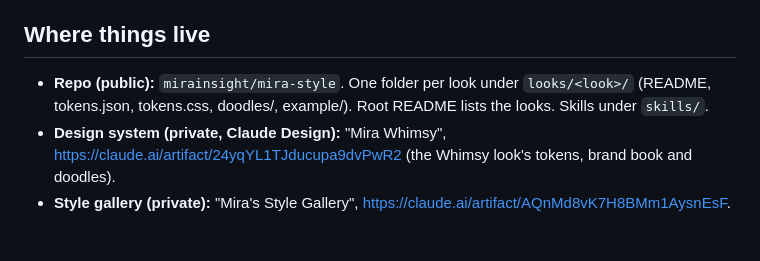
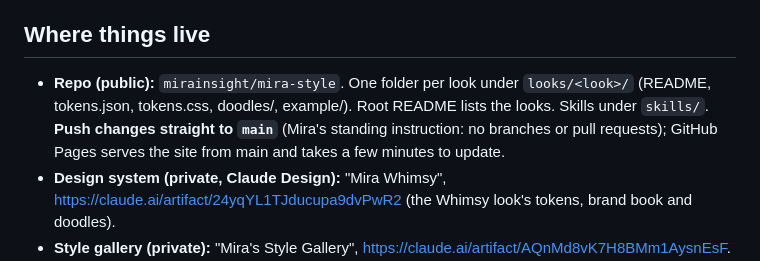
Before and after one commit to mirainsight/mira-style, a Markdown page: skills/mira-design/SKILL.md, the part around the change. GitHub-like rendering; blank space fills up the shorter version.

Commit message:
Skills: note Mira's standing instruction to push straight to main
Co-Authored-By: Claude Opus 5.5 <noreply@anthropic.com>
Claude-Session: https://claude.ai/code/session_017MNC5afG69VSDu3YMfqitG

```diff
--- a/skills/mira-design/SKILL.md
+++ b/skills/mira-design/SKILL.md
@@ -9,7 +9,7 @@ How Mira's designs are made. Her styles live in a collection called **mira-style
 
 ## Where things live
 
-- **Repo (public):** `mirainsight/mira-style`. One folder per look under `looks/<look>/` (README, tokens.json, tokens.css, doodles/, example/). Root README lists the looks. Skills under `skills/`.
+- **Repo (public):** `mirainsight/mira-style`. One folder per look under `looks/<look>/` (README, tokens.json, tokens.css, doodles/, example/). Root README lists the looks. Skills under `skills/`. **Push changes straight to `main`** (Mira's standing instruction: no branches or pull requests); GitHub Pages serves the site from main and takes a few minutes to update.
 - **Design system (private, Claude Design):** "Mira Whimsy", https://claude.ai/artifact/24yqYL1TJducupa9dvPwR2 (the Whimsy look's tokens, brand book and doodles).
 - **Style gallery (private):** "Mira's Style Gallery", https://claude.ai/artifact/AQnMd8vK7H8BMm1AysnEsF. One entry per look: name, what it was first made for, swipeable live pages.
 - **Sleep Tight Lab (private, kept):** https://claude.ai/artifact/AxkBtTEbtC6UvCYoFTCQw7. The tuning lab the Sleep Tight look was worked out in. Mira keeps it so she can restyle; when she changes the look there, port the new settings to Mira's Post Copier.
```
Also changed, not shown: skills/mira-carousel/SKILL.md (+1 -0 lines).
